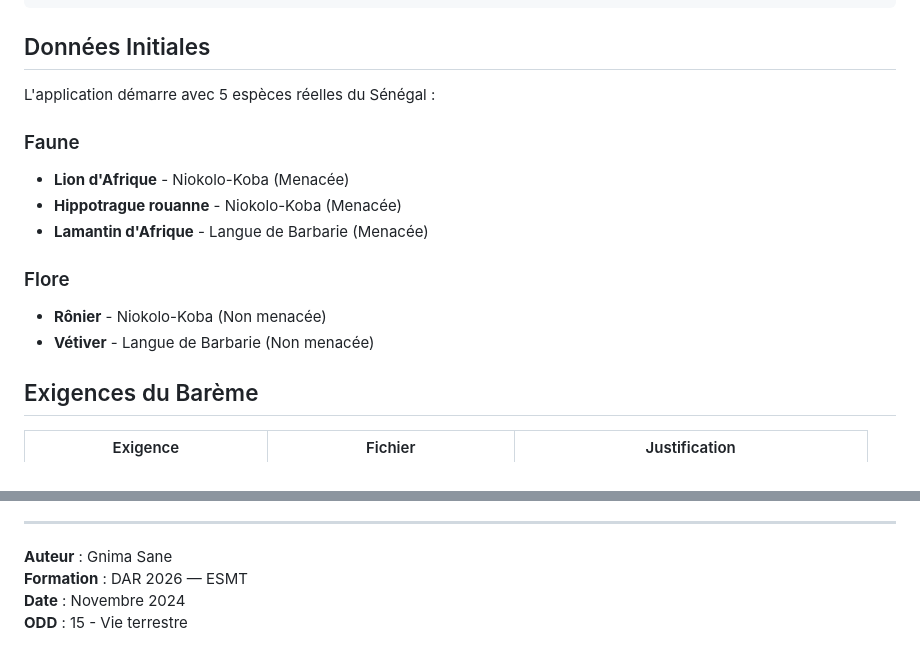
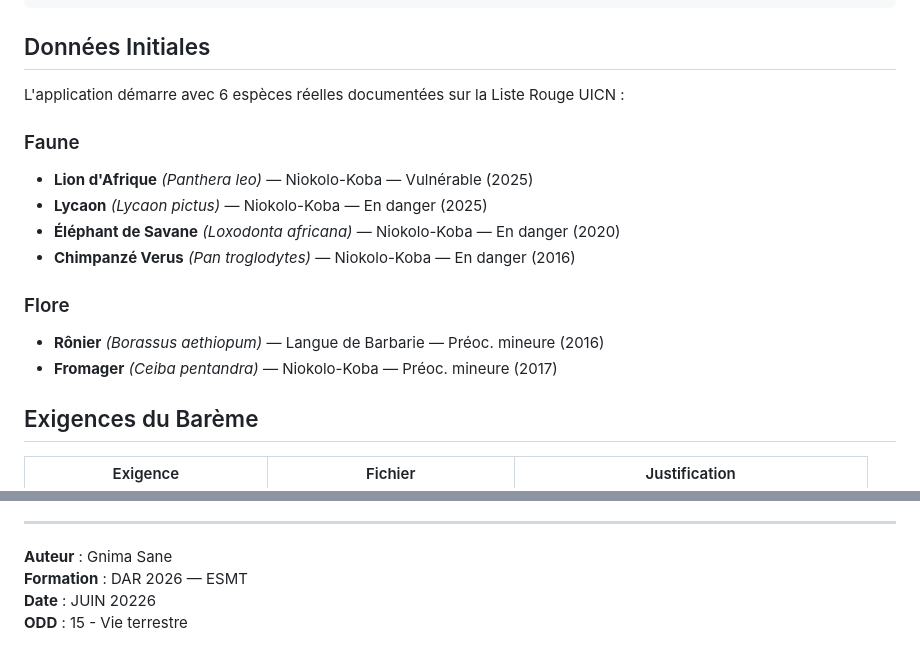
Before and after one commit to gnimasane/biodiversen, a Markdown page: README.md, 2 parts joined by grey strips. Rendered like a GitHub page.

Commit message:
Mise à jour README - espèces UICN correctes et date juin 2026

```diff
--- a/README.md
+++ b/README.md
@@ -33,16 +33,17 @@ lib/
 
 ##  Données Initiales
 
-L'application démarre avec 5 espèces réelles du Sénégal :
+L'application démarre avec 6 espèces réelles documentées sur la Liste Rouge UICN :
 
 ### Faune
-- **Lion d'Afrique** - Niokolo-Koba (Menacée)
-- **Hippotrague rouanne** - Niokolo-Koba (Menacée)
-- **Lamantin d'Afrique** - Langue de Barbarie (Menacée)
+- **Lion d'Afrique** *(Panthera leo)* — Niokolo-Koba — Vulnérable (2025)
+- **Lycaon** *(Lycaon pictus)* — Niokolo-Koba — En danger (2025)
+- **Éléphant de Savane** *(Loxodonta africana)* — Niokolo-Koba — En danger (2020)
+- **Chimpanzé Verus** *(Pan troglodytes)* — Niokolo-Koba — En danger (2016)
 
 ### Flore
-- **Rônier** - Niokolo-Koba (Non menacée)
-- **Vétiver** - Langue de Barbarie (Non menacée)
+- **Rônier** *(Borassus aethiopum)* — Langue de Barbarie — Préoc. mineure (2016)
+- **Fromager** *(Ceiba pentandra)* — Niokolo-Koba — Préoc. mineure (2017)
 
 ##  Exigences du Barème
 
@@ -111,5 +112,5 @@ Le rapport doit couvrir :
 
 **Auteur** : Gnima Sane
 **Formation** : DAR 2026 — ESMT
-**Date** : Novembre 2024
+**Date** : JUIN 20226
 **ODD** : 15 - Vie terrestre
```
